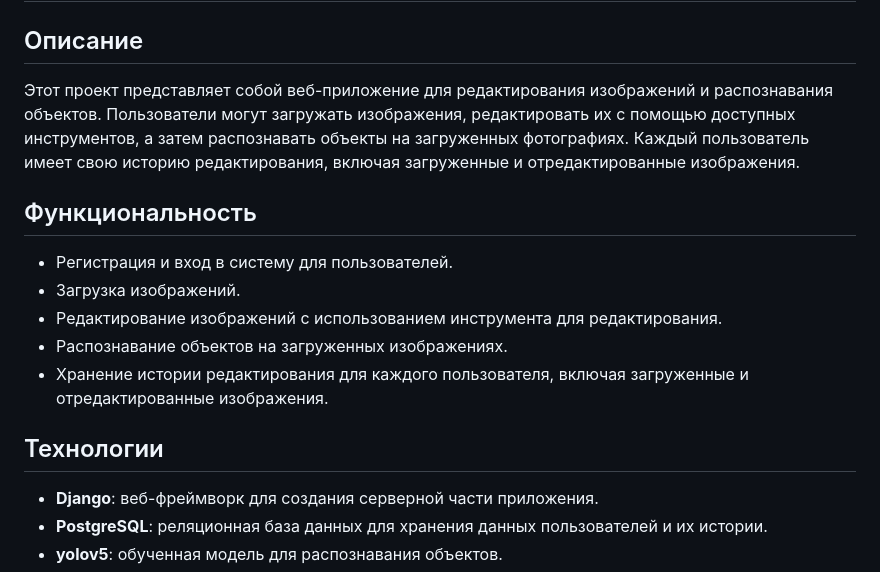
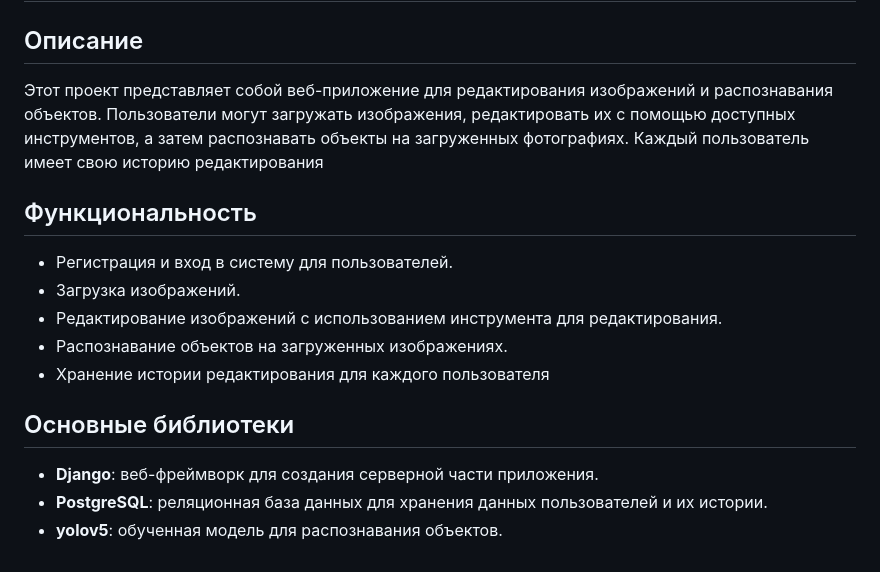
Before and after one commit to DumpishSad/mysite, a Markdown page: README.md, the part around the change. Drawn GitHub-style.

```diff
--- a/README.md
+++ b/README.md
@@ -2,17 +2,15 @@
 
 ## Описание
 
-Этот проект представляет собой веб-приложение для редактирования изображений и распознавания объектов. Пользователи могут загружать изображения, редактировать их с помощью доступных инструментов, а затем распознавать объекты на загруженных фотографиях. Каждый пользователь имеет свою историю редактирования, включая загруженные и отредактированные изображения.
-
+Этот проект представляет собой веб-приложение для редактирования изображений и распознавания объектов. Пользователи могут загружать изображения, редактировать их с помощью доступных инструментов, а затем распознавать объекты на загруженных фотографиях. Каждый пользователь имеет свою историю редактирования
 ## Функциональность
 
 - Регистрация и вход в систему для пользователей.
 - Загрузка изображений.
 - Редактирование изображений с использованием инструмента для редактирования.
 - Распознавание объектов на загруженных изображениях.
-- Хранение истории редактирования для каждого пользователя, включая загруженные и отредактированные изображения.
-
-## Технологии
+- Хранение истории редактирования для каждого пользователя
+## Основные библиотеки
 
 - **Django**: веб-фреймворк для создания серверной части приложения.
 - **PostgreSQL**: реляционная база данных для хранения данных пользователей и их истории.
```
